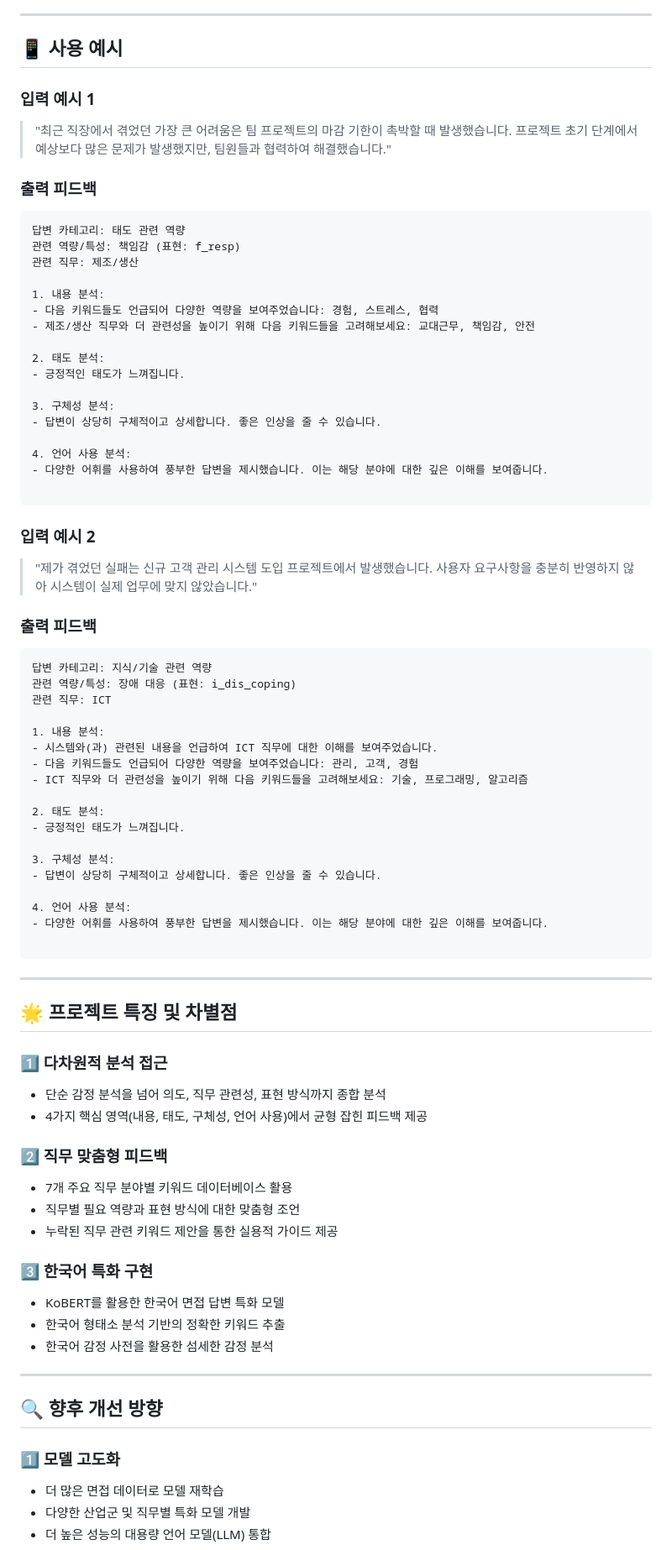
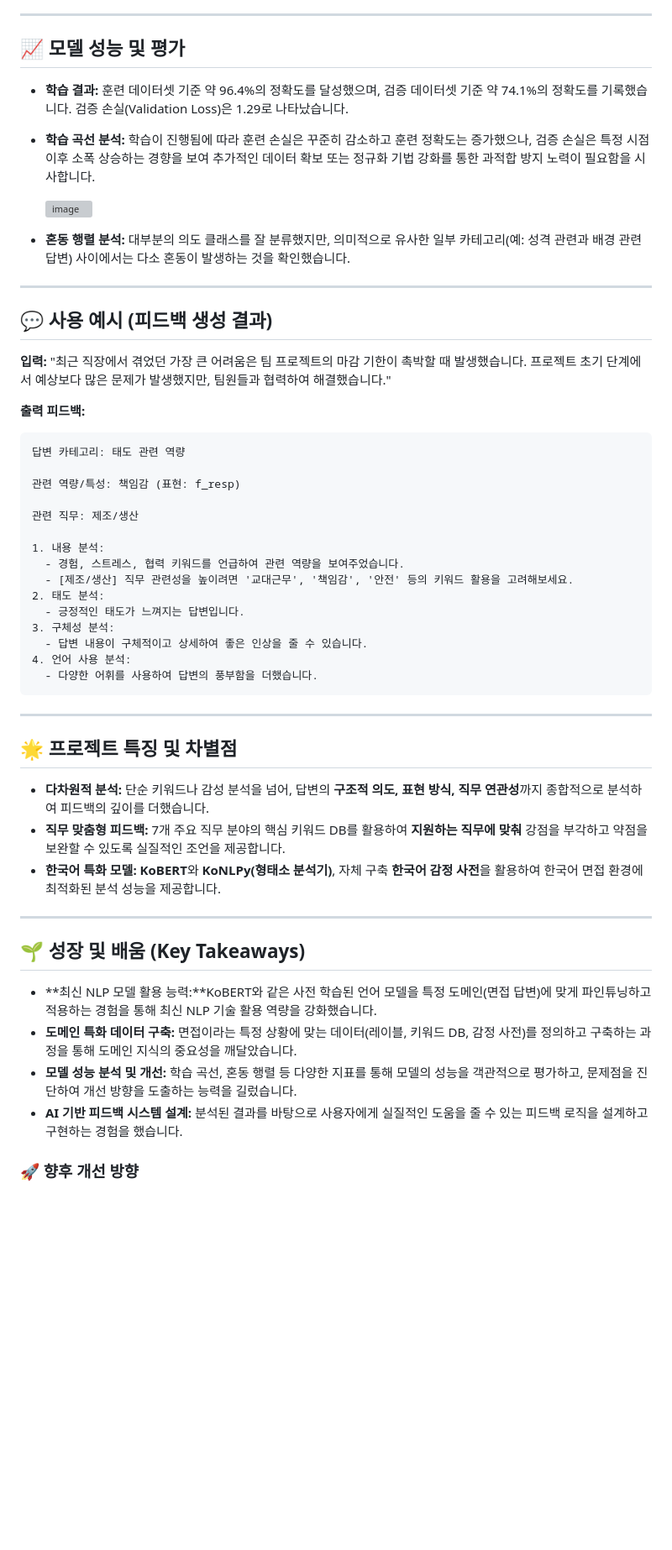
Before and after one commit to Bae-Sunny/algorithm, a Markdown page: AIinterview/Indetail.md, the part around the change printed below. Shown: that part at 84% size. Drawn GitHub-style; blank space fills up the shorter version; grey boxes are pictures that could not be loaded.

````diff
--- a/AIinterview/Indetail.md
+++ b/AIinterview/Indetail.md
@@ -228,91 +174,58 @@ def generate_feedback(analysis_result):
 
 ---
 
-## 📱 사용 예시
+## 📈 모델 성능 및 평가
 
-### 입력 예시 1
+- **학습 결과:** 훈련 데이터셋 기준 약 96.4%의 정확도를 달성했으며, 검증 데이터셋 기준 약 74.1%의 정확도를 기록했습니다. 검증 손실(Validation Loss)은 1.29로 나타났습니다.
+- **학습 곡선 분석:** 학습이 진행됨에 따라 훈련 손실은 꾸준히 감소하고 훈련 정확도는 증가했으나, 검증 손실은 특정 시점 이후 소폭 상승하는 경향을 보여 추가적인 데이터 확보 또는 정규화 기법 강화를 통한 과적합 방지 노력이 필요함을 시사합니다.
 
-> "최근 직장에서 겪었던 가장 큰 어려움은 팀 프로젝트의 마감 기한이 촉박할 때 발생했습니다. 프로젝트 초기 단계에서 예상보다 많은 문제가 발생했지만, 팀원들과 협력하여 해결했습니다."
->
+   ![image](https://github.com/user-attachments/assets/565fd078-d638-4a65-a1d5-2941571f1016)
 
-### 출력 피드백
+
+- **혼동 행렬 분석:** 대부분의 의도 클래스를 잘 분류했지만, 의미적으로 유사한 일부 카테고리(예: 성격 관련과 배경 관련 답변) 사이에서는 다소 혼동이 발생하는 것을 확인했습니다.
+
+---
+
+## 💬 사용 예시 (피드백 생성 결과)
+
+**입력:** "최근 직장에서 겪었던 가장 큰 어려움은 팀 프로젝트의 마감 기한이 촉박할 때 발생했습니다. 프로젝트 초기 단계에서 예상보다 많은 문제가 발생했지만, 팀원들과 협력하여 해결했습니다."
+
+**출력 피드백:**
 
 ```
 답변 카테고리: 태도 관련 역량
+
 관련 역량/특성: 책임감 (표현: f_resp)
+
 관련 직무: 제조/생산
 
 1. 내용 분석:
-- 다음 키워드들도 언급되어 다양한 역량을 보여주었습니다: 경험, 스트레스, 협력
-- 제조/생산 직무와 더 관련성을 높이기 위해 다음 키워드들을 고려해보세요: 교대근무, 책임감, 안전
-
+  - 경험, 스트레스, 협력 키워드를 언급하여 관련 역량을 보여주었습니다.
+  - [제조/생산] 직무 관련성을 높이려면 '교대근무', '책임감', '안전' 등의 키워드 활용을 고려해보세요.
 2. 태도 분석:
-- 긍정적인 태도가 느껴집니다.
-
+  - 긍정적인 태도가 느껴지는 답변입니다.
 3. 구체성 분석:
-- 답변이 상당히 구체적이고 상세합니다. 좋은 인상을 줄 수 있습니다.
-
+  - 답변 내용이 구체적이고 상세하여 좋은 인상을 줄 수 있습니다.
 4. 언어 사용 분석:
-- 다양한 어휘를 사용하여 풍부한 답변을 제시했습니다. 이는 해당 분야에 대한 깊은 이해를 보여줍니다.
-
-```
-
-### 입력 예시 2
-
-> "제가 겪었던 실패는 신규 고객 관리 시스템 도입 프로젝트에서 발생했습니다. 사용자 요구사항을 충분히 반영하지 않아 시스템이 실제 업무에 맞지 않았습니다."
->
-
-### 출력 피드백
-
-```
-답변 카테고리: 지식/기술 관련 역량
-관련 역량/특성: 장애 대응 (표현: i_dis_coping)
-관련 직무: ICT
-
-1. 내용 분석:
-- 시스템와(과) 관련된 내용을 언급하여 ICT 직무에 대한 이해를 보여주었습니다.
-- 다음 키워드들도 언급되어 다양한 역량을 보여주었습니다: 관리, 고객, 경험
-- ICT 직무와 더 관련성을 높이기 위해 다음 키워드들을 고려해보세요: 기술, 프로그래밍, 알고리즘
-
-2. 태도 분석:
-- 긍정적인 태도가 느껴집니다.
-
-3. 구체성 분석:
-- 답변이 상당히 구체적이고 상세합니다. 좋은 인상을 줄 수 있습니다.
-
-4. 언어 사용 분석:
-- 다양한 어휘를 사용하여 풍부한 답변을 제시했습니다. 이는 해당 분야에 대한 깊은 이해를 보여줍니다.
-
+  - 다양한 어휘를 사용하여 답변의 풍부함을 더했습니다.
 ```
 
 ---
 
 ## 🌟 프로젝트 특징 및 차별점
 
-### 1️⃣ 다차원적 분석 접근
-
-- 단순 감정 분석을 넘어 의도, 직무 관련성, 표현 방식까지 종합 분석
-- 4가지 핵심 영역(내용, 태도, 구체성, 언어 사용)에서 균형 잡힌 피드백 제공
-
-### 2️⃣ 직무 맞춤형 피드백
-
-- 7개 주요 직무 분야별 키워드 데이터베이스 활용
-- 직무별 필요 역량과 표현 방식에 대한 맞춤형 조언
-- 누락된 직무 관련 키워드 제안을 통한 실용적 가이드 제공
-
-### 3️⃣ 한국어 특화 구현
-
-- KoBERT를 활용한 한국어 면접 답변 특화 모델
-- 한국어 형태소 분석 기반의 정확한 키워드 추출
-- 한국어 감정 사전을 활용한 섬세한 감정 분석
+- **다차원적 분석:** 단순 키워드나 감성 분석을 넘어, 답변의 **구조적 의도, 표현 방식, 직무 연관성**까지 종합적으로 분석하여 피드백의 깊이를 더했습니다.
+- **직무 맞춤형 피드백:** 7개 주요 직무 분야의 핵심 키워드 DB를 활용하여 **지원하는 직무에 맞춰** 강점을 부각하고 약점을 보완할 수 있도록 실질적인 조언을 제공합니다.
+- **한국어 특화 모델:** **KoBERT**와 **KoNLPy(형태소 분석기)**, 자체 구축 **한국어 감정 사전**을 활용하여 한국어 면접 환경에 최적화된 분석 성능을 제공합니다.
 
 ---
 
-## 🔍 향후 개선 방향
+## 🌱 성장 및 배움 (Key Takeaways)
 
-### 1️⃣ 모델 고도화
+- **최신 NLP 모델 활용 능력:**KoBERT와 같은 사전 학습된 언어 모델을 특정 도메인(면접 답변)에 맞게 파인튜닝하고 적용하는 경험을 통해 최신 NLP 기술 활용 역량을 강화했습니다.
+- **도메인 특화 데이터 구축:** 면접이라는 특정 상황에 맞는 데이터(레이블, 키워드 DB, 감정 사전)를 정의하고 구축하는 과정을 통해 도메인 지식의 중요성을 깨달았습니다.
+- **모델 성능 분석 및 개선:** 학습 곡선, 혼동 행렬 등 다양한 지표를 통해 모델의 성능을 객관적으로 평가하고, 문제점을 진단하여 개선 방향을 도출하는 능력을 길렀습니다.
+- **AI 기반 피드백 시스템 설계:** 분석된 결과를 바탕으로 사용자에게 실질적인 도움을 줄 수 있는 피드백 로직을 설계하고 구현하는 경험을 했습니다.
 
-- 더 많은 면접 데이터로 모델 재학습
-- 다양한 산업군 및 직무별 특화 모델 개발
-- 더 높은 성능의 대용량 언어 모델(LLM) 통합
+### 🚀 향후 개선 방향
 
````
Also changed, not shown: other parts of AIinterview/Indetail.md (+155 -227 lines).
